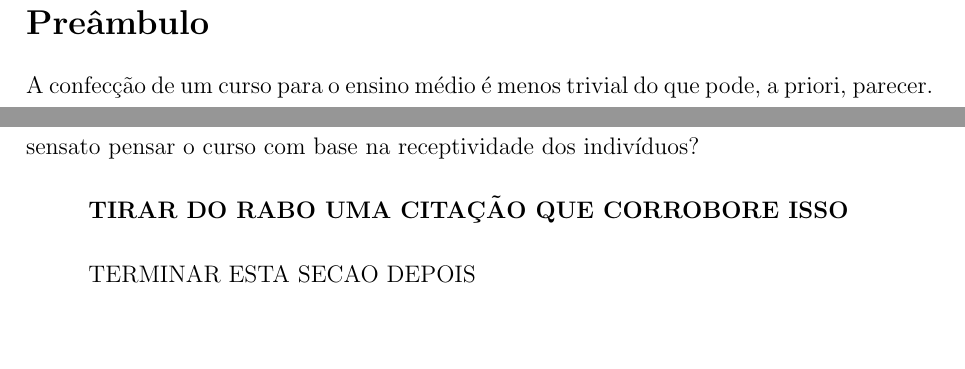
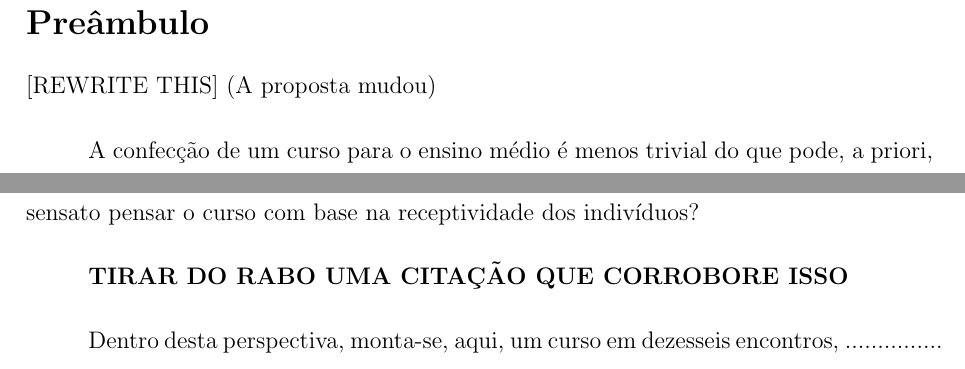
Before and after one commit to prppedro/EDM0424, a LaTeX document (plantrab.tex): two parts of page 2 of 9, joined at a grey line, cut so that both start at the same text, the shorter picture padded with empty space. Compiled offline with pdfLaTeX.

Commit message:
[Plantrab] Quero morrer...
Terei de reescrever o preâmbulo para contemplar as mudanças sugeridas
por C. Aguiar e J. Alvim. Alguma reestruturação será também necessária
para acomodar a meotodologia.

```diff
--- a/plantrab.tex
+++ b/plantrab.tex
@@ -72,6 +72,8 @@
 	% Mas também não pode sangrar eternamente''}}
 	%{--- Belchior, \textit{Monólogo das Grandezas do Brasil}}
 
+	[REWRITE THIS] (A proposta mudou)
+
 	A confecção de um curso para o ensino médio é menos trivial do que
 	pode, a priori, parecer. Da elaboração do material à produção do
 	espaço físico, é notável a necessidade de se levar em conta uma
@@ -100,7 +102,9 @@
 
 	\textbf{TIRAR DO RABO UMA CITAÇÃO QUE CORROBORE ISSO}
 
-	TERMINAR ESTA SECAO DEPOIS
+	Dentro desta perspectiva, monta-se, aqui, um curso em dezesseis
+	encontros, ...............
+
 
 	\newpage
 
```
